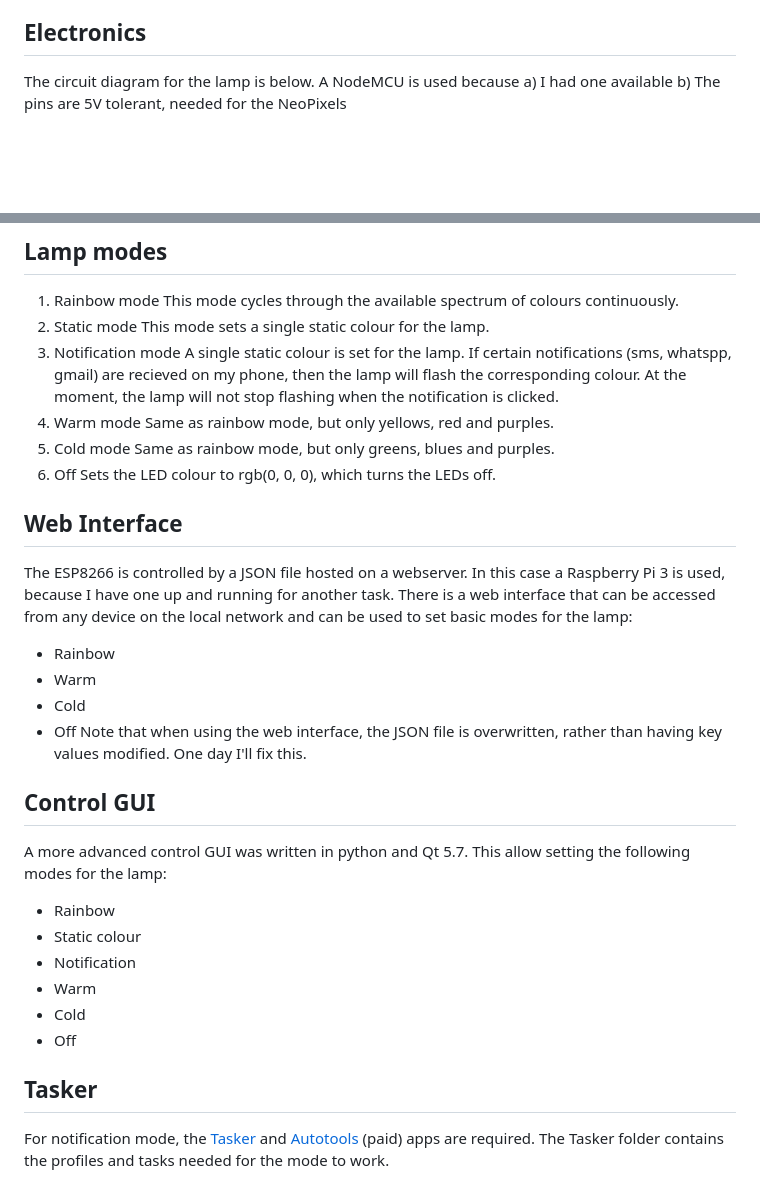
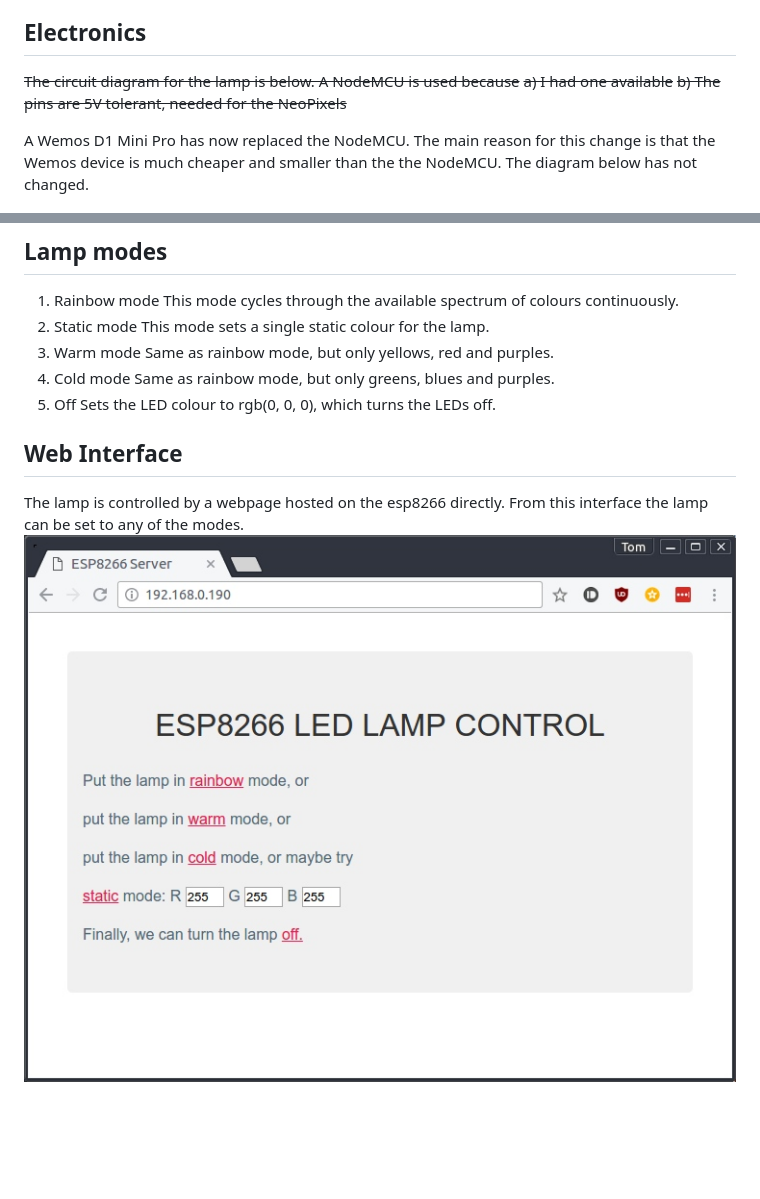
Before and after one commit to strangetom/SmartLamp, a Markdown page: README.md, 2 parts joined by grey strips. Rendered like a GitHub page; pictures changed too: Photos/webinterface.jpg (added); blank space fills up the shorter version.

Commit message:
Move control of lamp to webpage hosted on esp8266. This removes the need for all the additional infrastructure, such as the web server or python program

```diff
--- a/README.md
+++ b/README.md
@@ -12,9 +12,11 @@ The electronics sit in the base of the lamp, with the exception of the LEDs whic
 
 ## Electronics
 
-The circuit diagram for the lamp is below. A NodeMCU is used because
-a) I had one available
-b) The pins are 5V tolerant, needed for the NeoPixels
+~~The circuit diagram for the lamp is below. A NodeMCU is used because~~
+~~a) I had one available~~
+~~b) The pins are 5V tolerant, needed for the NeoPixels~~
+
+A Wemos D1 Mini Pro has now replaced the NodeMCU. The main reason for this change is that the Wemos device is much cheaper and smaller than the the NodeMCU. The diagram below has not changed.
 
 ![alt text](./Diagrams/Neopixel_esp8266.jpg)
 
@@ -23,35 +25,14 @@ b) The pins are 5V tolerant, needed for the NeoPixels
    This mode cycles through the available spectrum of colours continuously.
 2. Static mode
    This mode sets a single static colour for the lamp.
-3. Notification mode
-   A single static colour is set for the lamp. If certain notifications (sms, whatspp, gmail) are recieved on my phone, then the lamp will flash the corresponding colour. At the moment, the lamp will not stop flashing when the notification is clicked.
-4. Warm mode
+3. Warm mode
    Same as rainbow mode, but only yellows, red and purples.
-5. Cold mode
+4. Cold mode
    Same as rainbow mode, but only greens, blues and purples.
-6. Off
+5. Off
    Sets the LED colour to rgb(0, 0, 0), which turns the LEDs off.
 
 ## Web Interface
 
-The ESP8266 is controlled by a JSON file hosted on a webserver. In this case a Raspberry Pi 3 is used, because I have one up and running for another task. There is a web interface that can be accessed from any device on the local network and can be used to set basic modes for the lamp:
-* Rainbow
-* Warm
-* Cold
-* Off
-  Note that when using the web interface, the JSON file is overwritten, rather than having key values modified. One day I'll fix this.
-
-## Control GUI
-
-A more advanced control GUI was written in python and Qt 5.7. This allow setting the following modes for the lamp:
-* Rainbow
-* Static colour
-* Notification
-* Warm
-* Cold
-* Off
-
-## Tasker
-
-For notification mode, the [Tasker](https://play.google.com/store/apps/details?id=net.dinglisch.android.taskerm) and [Autotools](https://play.google.com/store/apps/details?id=com.joaomgcd.autotools) (paid) apps are required.
-The Tasker folder contains the profiles and tasks needed for the mode to work.
+The lamp is controlled by a webpage hosted on the esp8266 directly.  From this interface the lamp can be set to any of the modes.
+![alt text](./Photos/webinterface.jpg)
```
Also changed, not shown: 27 other files.
